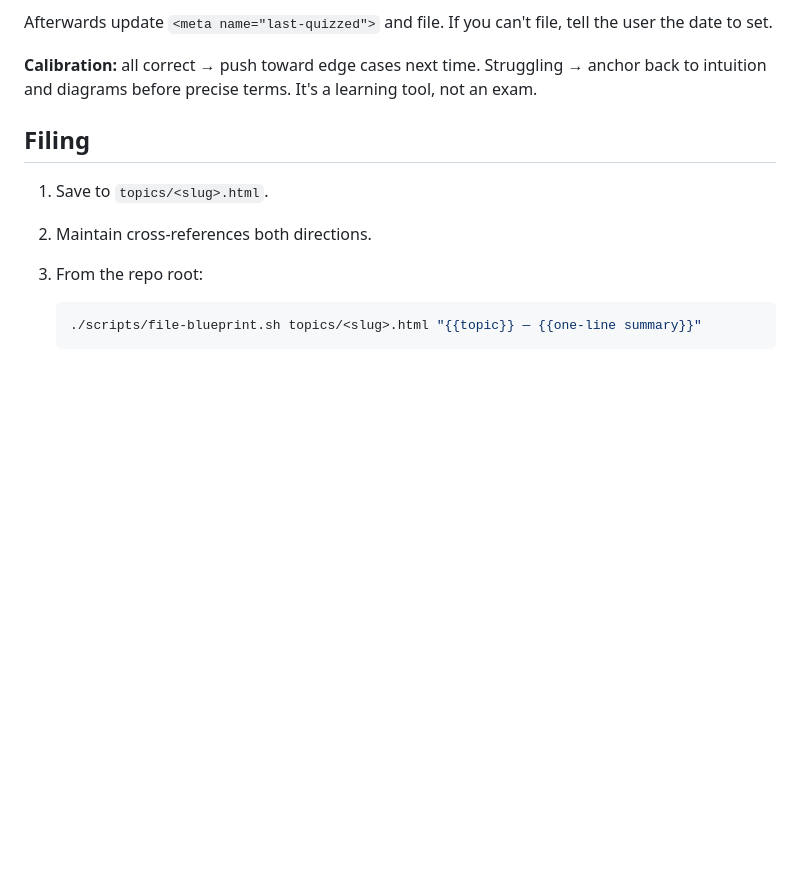
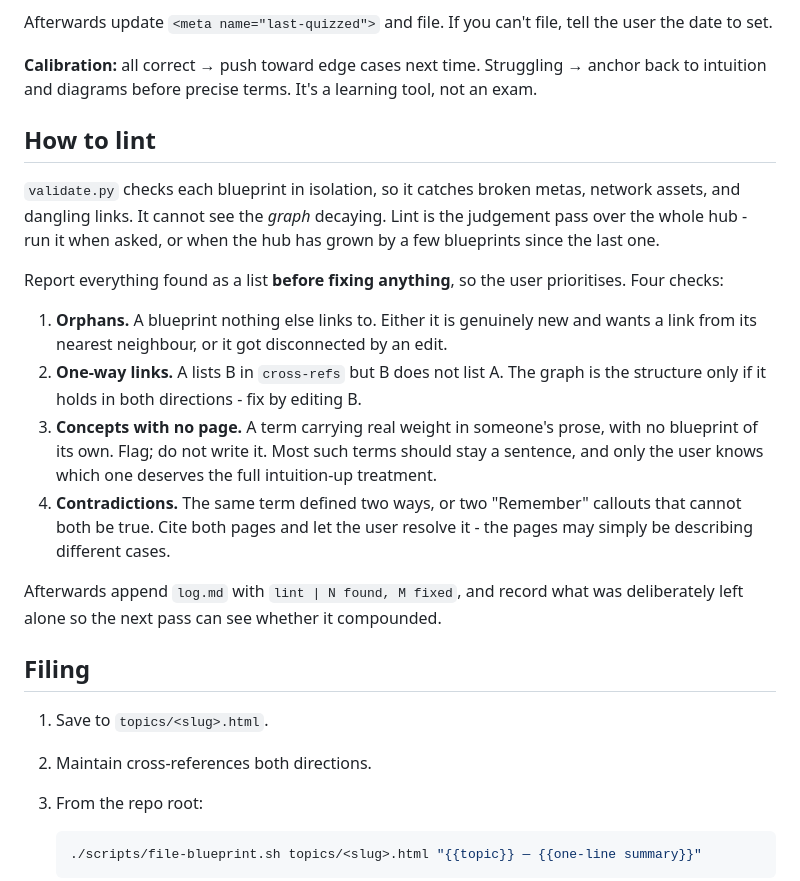
Before and after one commit to ArturGR3/ai-learning-hub, a Markdown page: AGENTS.md, the part around the change. GitHub-like rendering; blank space fills up the shorter version.

Commit message:
Absorb the lint recipe into AGENTS.md
Same section as the hub's, verbatim. The two repos share their machinery
and their conventions; only the 'Who the user is' section differs.

```diff
--- a/AGENTS.md
+++ b/AGENTS.md
@@ -293,6 +293,31 @@ the user the date to set.
 anchor back to intuition and diagrams before precise terms. It's a learning tool,
 not an exam.
 
+## How to lint
+
+`validate.py` checks each blueprint in isolation, so it catches broken metas,
+network assets, and dangling links. It cannot see the *graph* decaying. Lint is
+the judgement pass over the whole hub - run it when asked, or when the hub has
+grown by a few blueprints since the last one.
+
+Report everything found as a list **before fixing anything**, so the user
+prioritises. Four checks:
+
+1. **Orphans.** A blueprint nothing else links to. Either it is genuinely new and
+   wants a link from its nearest neighbour, or it got disconnected by an edit.
+2. **One-way links.** A lists B in `cross-refs` but B does not list A. The graph
+   is the structure only if it holds in both directions - fix by editing B.
+3. **Concepts with no page.** A term carrying real weight in someone's prose,
+   with no blueprint of its own. Flag; do not write it. Most such terms should
+   stay a sentence, and only the user knows which one deserves the full
+   intuition-up treatment.
+4. **Contradictions.** The same term defined two ways, or two "Remember"
+   callouts that cannot both be true. Cite both pages and let the user resolve
+   it - the pages may simply be describing different cases.
+
+Afterwards append `log.md` with `lint | N found, M fixed`, and record what was
+deliberately left alone so the next pass can see whether it compounded.
+
 ## Filing
 
 1. Save to `topics/<slug>.html`.
```
